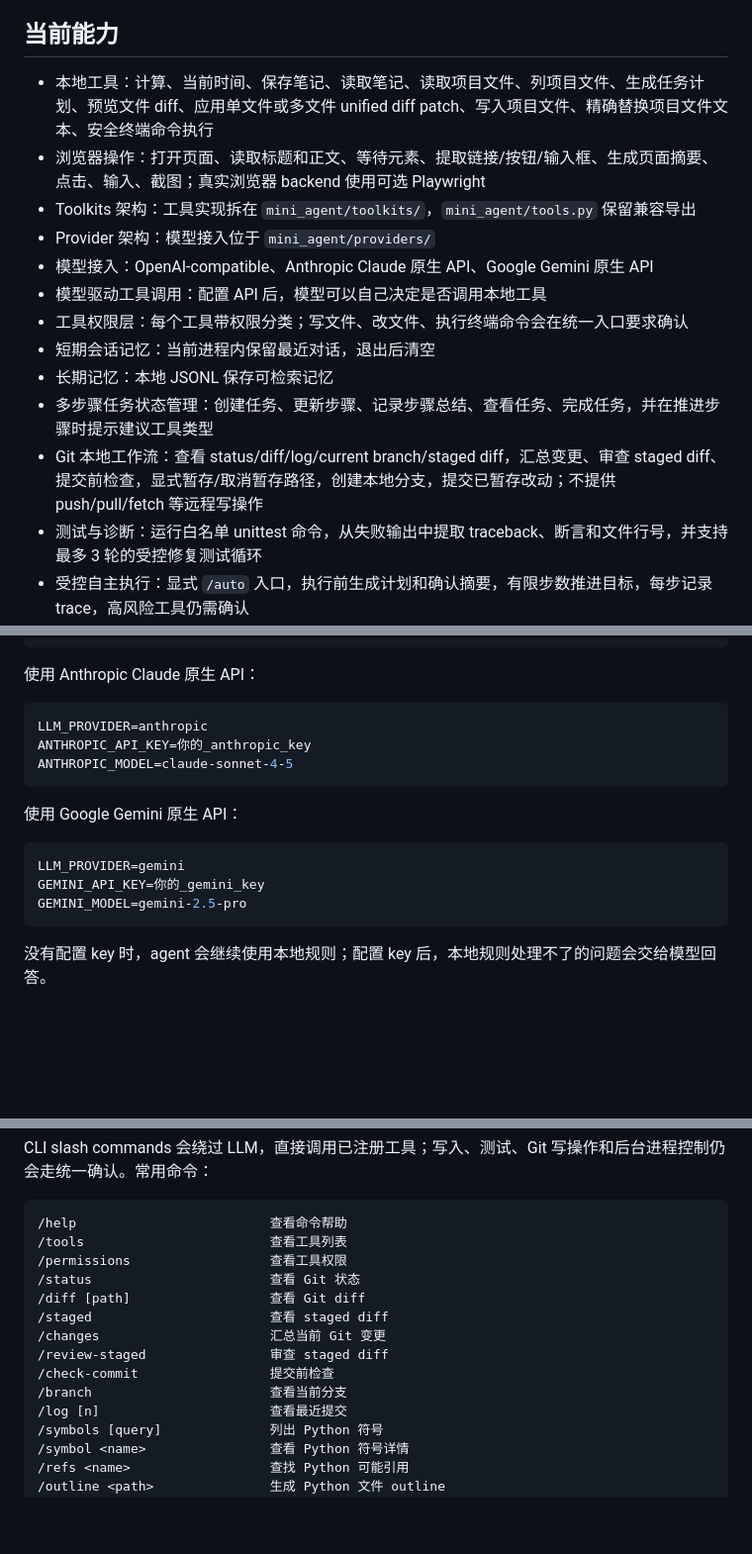
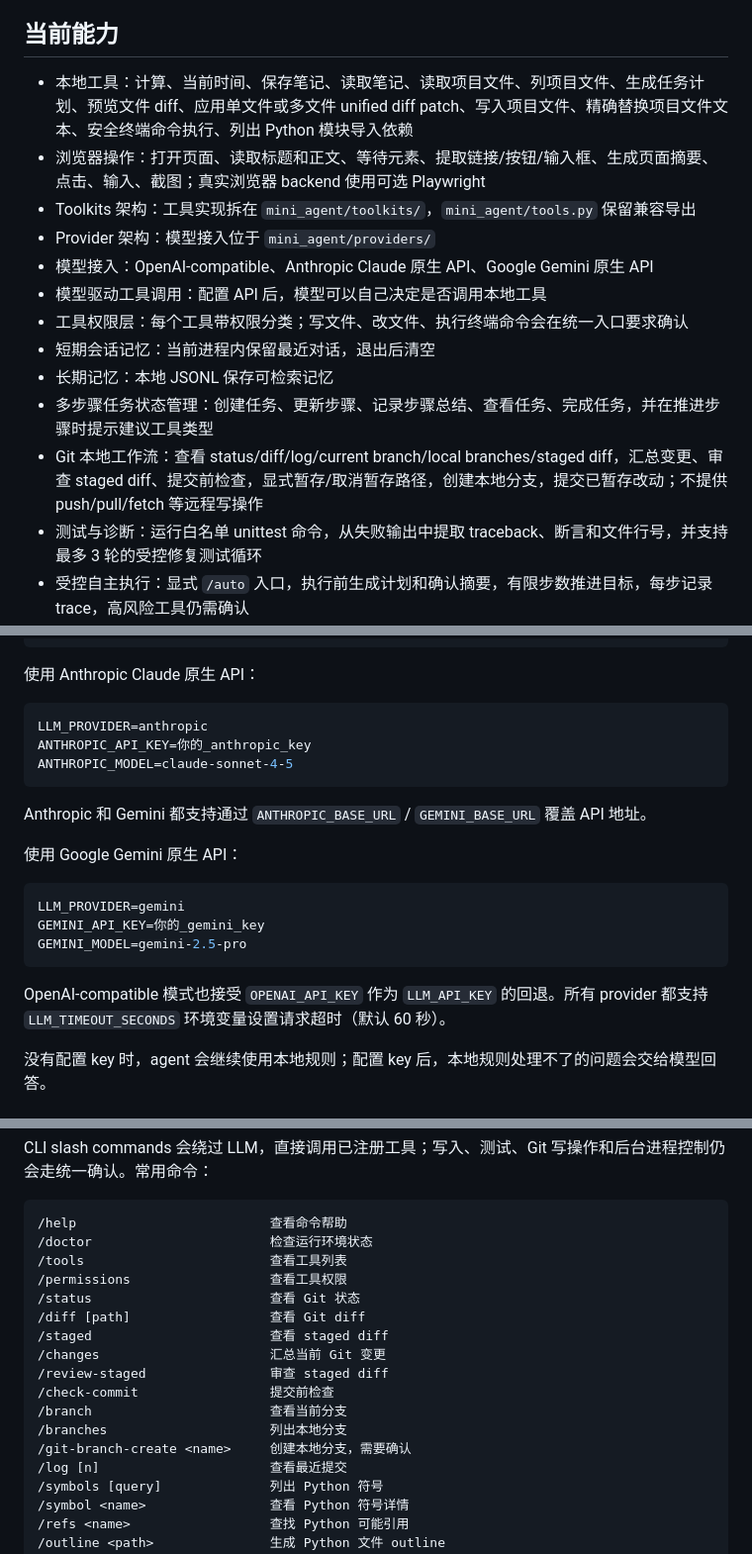
Before and after one commit to Z-Jared/nora, a Markdown page: README.md, 3 parts joined by grey strips. Shown at 99% size. GitHub-like rendering; blank space fills up the shorter version.

````diff
--- a/README.md
+++ b/README.md
@@ -4,7 +4,7 @@ Nora 是一个本地优先的个人 AI 助手，用来连接大模型、本地
 
 ## 当前能力
 
-- 本地工具：计算、当前时间、保存笔记、读取笔记、读取项目文件、列项目文件、生成任务计划、预览文件 diff、应用单文件或多文件 unified diff patch、写入项目文件、精确替换项目文件文本、安全终端命令执行
+- 本地工具：计算、当前时间、保存笔记、读取笔记、读取项目文件、列项目文件、生成任务计划、预览文件 diff、应用单文件或多文件 unified diff patch、写入项目文件、精确替换项目文件文本、安全终端命令执行、列出 Python 模块导入依赖
 - 浏览器操作：打开页面、读取标题和正文、等待元素、提取链接/按钮/输入框、生成页面摘要、点击、输入、截图；真实浏览器 backend 使用可选 Playwright
 - Toolkits 架构：工具实现拆在 `mini_agent/toolkits/`，`mini_agent/tools.py` 保留兼容导出
 - Provider 架构：模型接入位于 `mini_agent/providers/`
@@ -14,7 +14,7 @@ Nora 是一个本地优先的个人 AI 助手，用来连接大模型、本地
 - 短期会话记忆：当前进程内保留最近对话，退出后清空
 - 长期记忆：本地 JSONL 保存可检索记忆
 - 多步骤任务状态管理：创建任务、更新步骤、记录步骤总结、查看任务、完成任务，并在推进步骤时提示建议工具类型
-- Git 本地工作流：查看 status/diff/log/current branch/staged diff，汇总变更、审查 staged diff、提交前检查，显式暂存/取消暂存路径，创建本地分支，提交已暂存改动；不提供 push/pull/fetch 等远程写操作
+- Git 本地工作流：查看 status/diff/log/current branch/local branches/staged diff，汇总变更、审查 staged diff、提交前检查，显式暂存/取消暂存路径，创建本地分支，提交已暂存改动；不提供 push/pull/fetch 等远程写操作
 - 测试与诊断：运行白名单 unittest 命令，从失败输出中提取 traceback、断言和文件行号，并支持最多 3 轮的受控修复测试循环
 - 受控自主执行：显式 `/auto` 入口，执行前生成计划和确认摘要，有限步数推进目标，每步记录 trace，高风险工具仍需确认
 - Python 代码理解：用 AST 查找 class、function、method，生成文件 outline，查看符号签名/上下文，并查找 Name/Attribute 可能引用
@@ -126,6 +126,8 @@ ANTHROPIC_API_KEY=你的_anthropic_key
 ANTHROPIC_MODEL=claude-sonnet-4-5
 ```
 
+Anthropic 和 Gemini 都支持通过 `ANTHROPIC_BASE_URL` / `GEMINI_BASE_URL` 覆盖 API 地址。
+
 使用 Google Gemini 原生 API：
 
 ```env
@@ -133,6 +135,8 @@ LLM_PROVIDER=gemini
 GEMINI_API_KEY=你的_gemini_key
 GEMINI_MODEL=gemini-2.5-pro
 ```
+
+OpenAI-compatible 模式也接受 `OPENAI_API_KEY` 作为 `LLM_API_KEY` 的回退。所有 provider 都支持 `LLM_TIMEOUT_SECONDS` 环境变量设置请求超时（默认 60 秒）。
 
 没有配置 key 时，agent 会继续使用本地规则；配置 key 后，本地规则处理不了的问题会交给模型回答。
 
@@ -203,6 +208,7 @@ CLI slash commands 会绕过 LLM，直接调用已注册工具；写入、测试
 
 ```text
 /help                         查看命令帮助
+/doctor                       检查运行环境状态
 /tools                        查看工具列表
 /permissions                  查看工具权限
 /status                       查看 Git 状态
@@ -212,6 +218,8 @@ CLI slash commands 会绕过 LLM，直接调用已注册工具；写入、测试
 /review-staged                审查 staged diff
 /check-commit                 提交前检查
 /branch                       查看当前分支
+/branches                     列出本地分支
+/git-branch-create <name>     创建本地分支，需要确认
 /log [n]                      查看最近提交
 /symbols [query]              列出 Python 符号
 /symbol <name>                查看 Python 符号详情
````
Also changed, not shown: other parts of README.md (+23 -7 lines).
